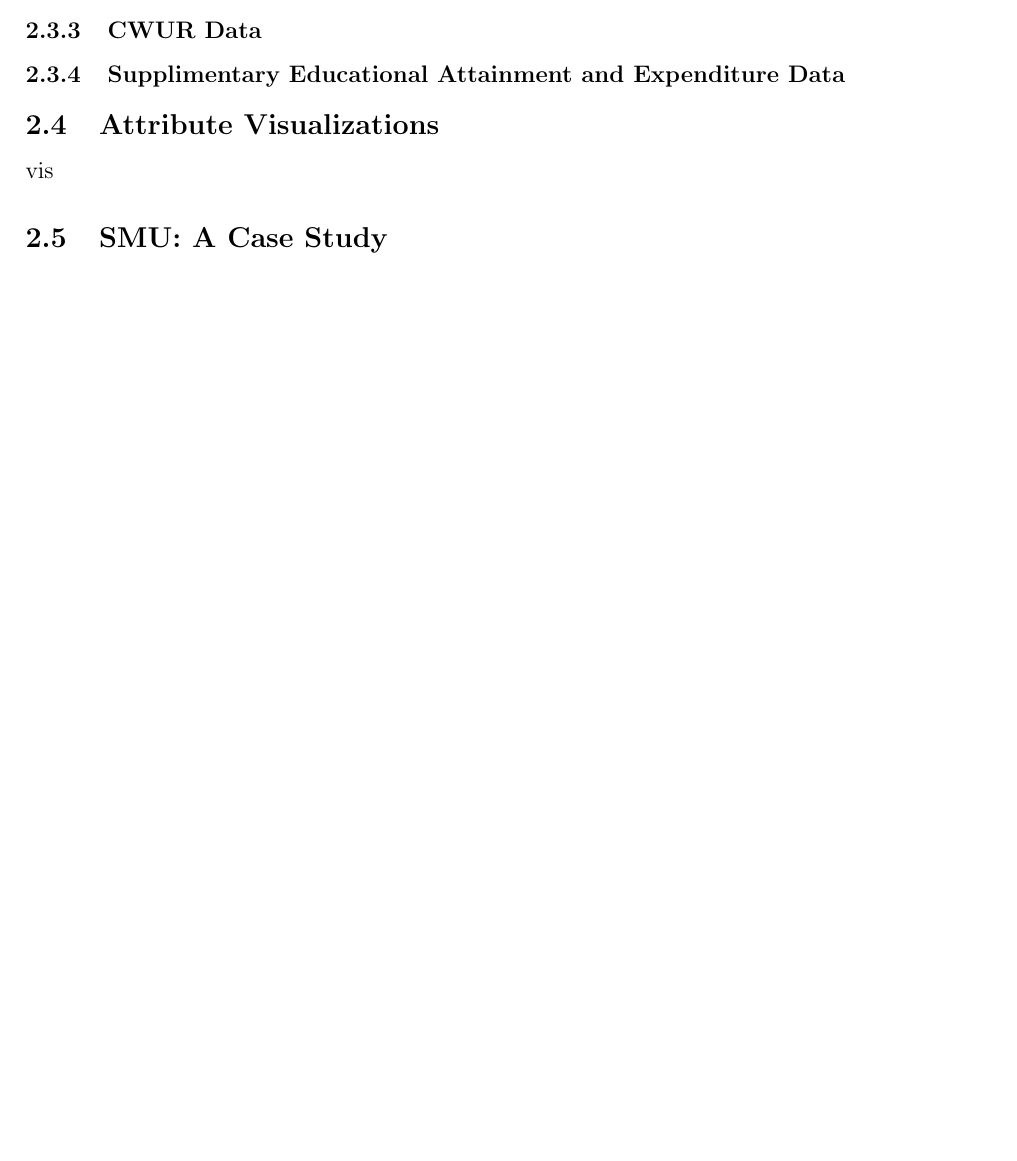
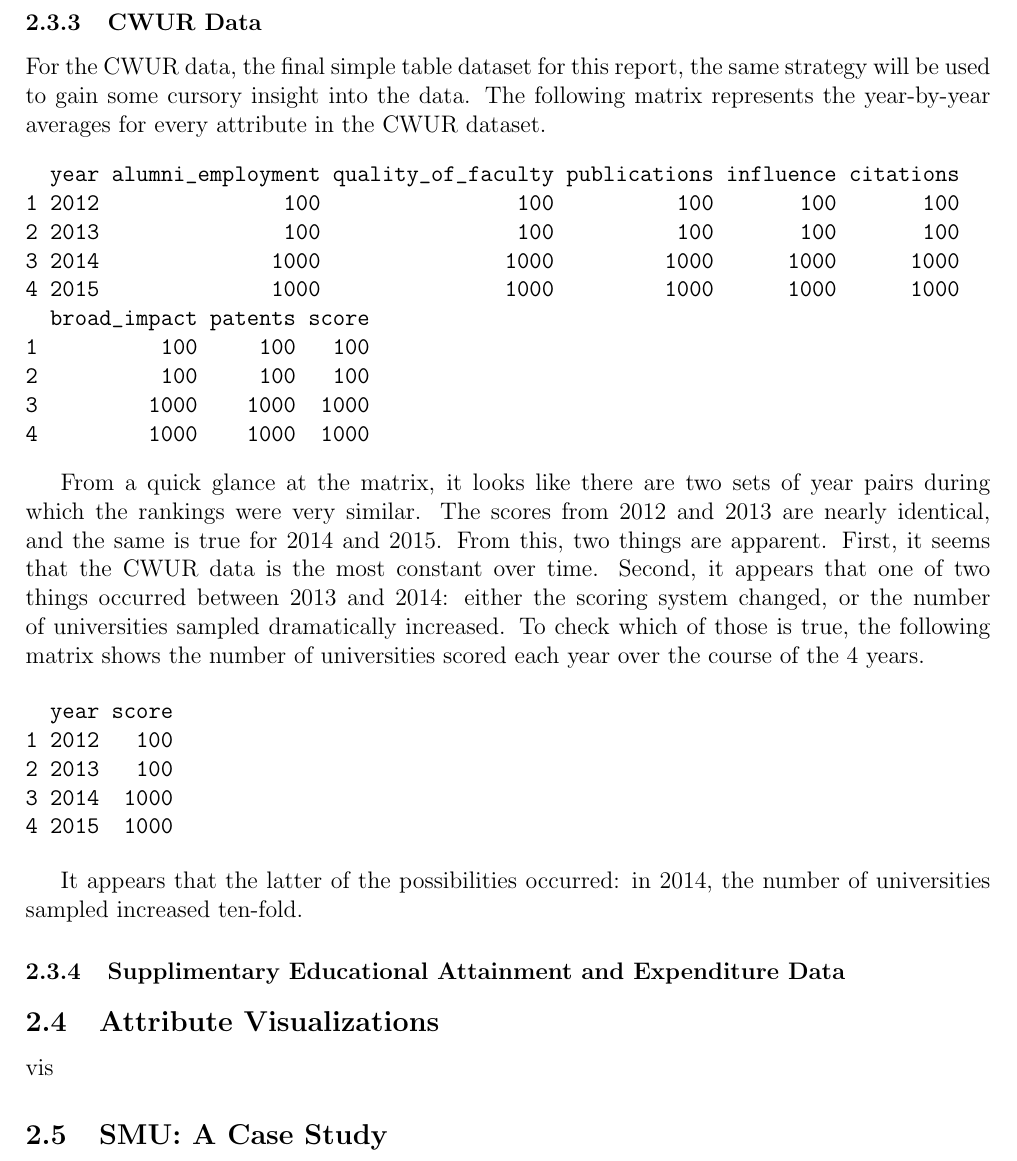
Before and after one commit to ianjjohnson/DataMining, a LaTeX document (Project1/Project1.tex): part of page 8 of 9 before the commit and part of page 9 of 10 after it, cut so that both start at the same text, the shorter picture padded with empty space. The pictures show the PDF file Project1/Project1.pdf that the author committed with the source.

Commit message:
Finish first look section

```diff
--- a/Project1/Project1.tex
+++ b/Project1/Project1.tex
@@ -219,3 +219,10 @@ To take a cursory look at the Shanghai dataset, the various statistics from the
 \end{Soutput}
 \end{Schunk}
 
+The first insight from this matrix is that, in general, aggregate scores (\textit{pcp}) have not changed significantly over the course of the years sampled. However, individual statistics have changed somewhat. The \textit{alumni} score, for example, has steadily decreased over the years, while the \textit{pub} score has steadily increased. Interestingly, citation averages for U.S universities by-year have been decreasing since 2001 \textsuperscript{[8]}. One possible explanation of the increasing citation scores is that the scores are cumulative citation scores, as opposed to year-by-year scores. The result of such a measurement system would be that scores have a tendency to increase over time. The principle issue with such a system is that it would heavily favor universities that were elite in the past, and lose focus on which universities are producing the best research on a year-to-year basis. The Shanhai dataset provides no documentation on the meaning of this attribute to discern which of these two measurement strategies is being used \textsuperscript{[2]}.
+
+The second major insight that this matrix indicates is that scores were very high in 2012 and 2013. These seem well outside the norm. To examine why, the following table shows the number of universities sampled, year-by-year.
+
+\begin{Schunk}
+\begin{Soutput}
+   year pcp
@@ -222,2 +240,28 @@ To take a cursory look at the Shanghai dataset, the various statistics from the
+\end{Soutput}
+\end{Schunk}
+
+The Shanghai data, it seems, has the opposite problem of the THE data. The years 2012 and 2013 have far fewer sampled universities, so in those years only a select few elite schools were ranked. This is what caused the significant mean score inflation for those two years.
+
 
 \subsubsection{CWUR Data}
+For the CWUR data, the final simple table dataset for this report, the same strategy will be used to gain some cursory insight into the data. The following matrix represents the year-by-year averages for every attribute in the CWUR dataset.
+\begin{Schunk}
+\begin{Soutput}
+  year alumni_employment quality_of_faculty publications influence citations
+1 2012               100                100          100       100       100
+2 2013               100                100          100       100       100
+3 2014              1000               1000         1000      1000      1000
+4 2015              1000               1000         1000      1000      1000
+  broad_impact patents score
+1          100     100   100
+2          100     100   100
+3         1000    1000  1000
+4         1000    1000  1000
+\end{Soutput}
+\end{Schunk}
+
+From a quick glance at the matrix, it looks like there are two sets of year pairs during which the rankings were very similar. The scores from 2012 and 2013 are nearly identical, and the same is true for 2014 and 2015. From this, two things are apparent. First, it seems that the CWUR data is the most constant over time. Second, it appears that one of two things occurred between 2013 and 2014: either the scoring system changed, or the number of universities sampled dramatically increased. To check which of those is true, the following matrix shows the number of universities scored each year over the course of the 4 years.
+
+\begin{Schunk}
+\begin{Soutput}
+  year score
@@ -224,3 +271,10 @@ To take a cursory look at the Shanghai dataset, the various statistics from the
+4 2015  1000
+\end{Soutput}
+\end{Schunk}
+
+It appears that the latter of the possibilities occurred: in 2014, the number of universities sampled increased ten-fold.
+
+
 \subsubsection{Supplimentary Educational Attainment and Expenditure Data}
 
 
```
Also changed, not shown: Project1/Project1.pdf, Project1/Project1.tex (16 more changed lines), 3 other files.
